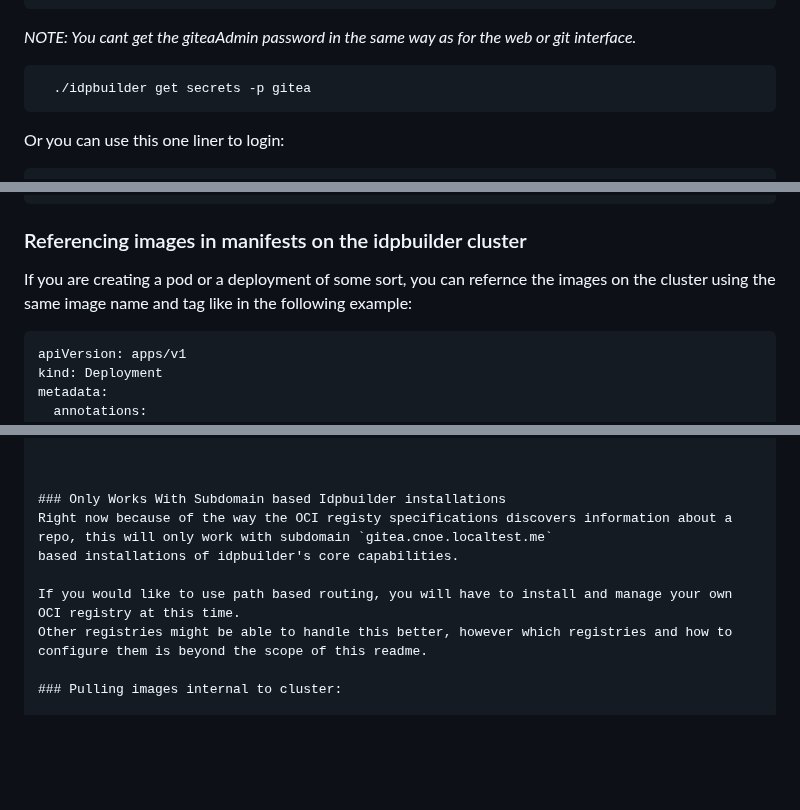
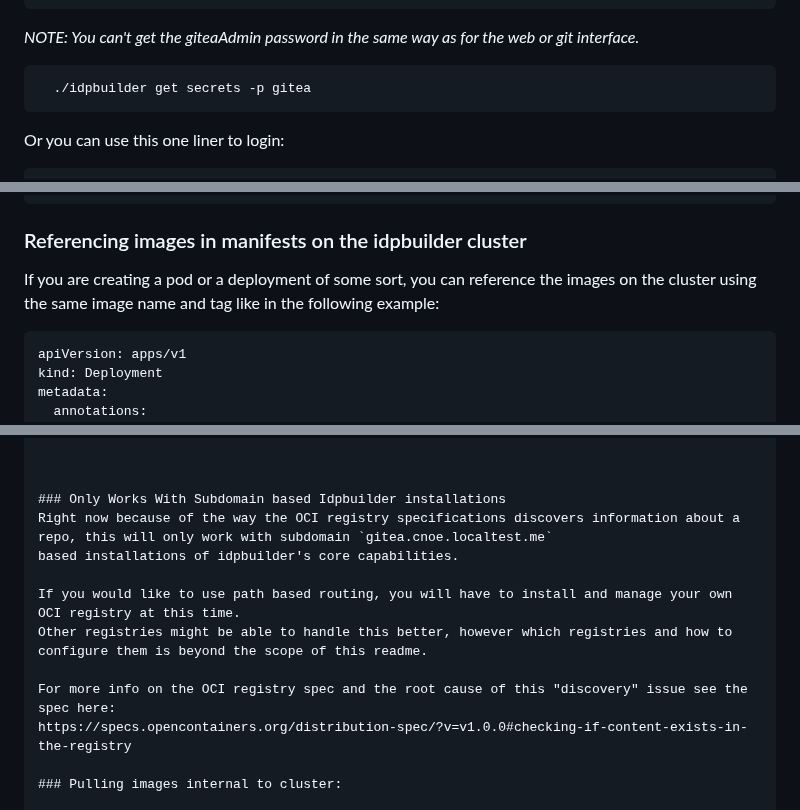
Before and after one commit to cnoe-io/idpbuilder, a Markdown page: README.md, 3 parts joined by grey strips. GitHub-like rendering; blank space fills up the shorter version.

Commit message:
fixed spelling and added oci registry spec info
Signed-off-by: Jesse Sanford <108698+jessesanford@users.noreply.github.com>

````diff
--- a/README.md
+++ b/README.md
@@ -246,7 +246,7 @@ The push refers to repository [gitea.cnoe.localtest.me:8443/giteaadmin/beacon.id
 with-app-fix2: digest: sha256:50dc814b89e22988a69ac23aa7158daa834ab450b38b299e7f7fe17dba0ce992 size: 5566
 ```
 
-*NOTE: You cant get the giteaAdmin password in the same way as for the web or git interface.*
+*NOTE: You can't get the giteaAdmin password in the same way as for the web or git interface.*
 
 ```bash
   ./idpbuilder get secrets -p gitea
@@ -272,7 +272,7 @@ gitea.cnoe.localtest.me:8443/giteaadmin/beacon.idpbuilder:latest
 ```
 
 ### Referencing images in manifests on the idpbuilder cluster
-If you are creating a pod or a deployment of some sort, you can refernce the images on the cluster using the same image name and tag like in the following example:
+If you are creating a pod or a deployment of some sort, you can reference the images on the cluster using the same image name and tag like in the following example:
 
 ```
 apiVersion: apps/v1
@@ -322,11 +322,14 @@ spec:
 
 
 ### Only Works With Subdomain based Idpbuilder installations
-Right now because of the way the OCI registy specifications discovers information about a repo, this will only work with subdomain `gitea.cnoe.localtest.me`
+Right now because of the way the OCI registry specifications discovers information about a repo, this will only work with subdomain `gitea.cnoe.localtest.me`
 based installations of idpbuilder's core capabilities.
 
 If you would like to use path based routing, you will have to install and manage your own OCI registry at this time.
 Other registries might be able to handle this better, however which registries and how to configure them is beyond the scope of this readme.
+
+For more info on the OCI registry spec and the root cause of this "discovery" issue see the spec here:
+https://specs.opencontainers.org/distribution-spec/?v=v1.0.0#checking-if-content-exists-in-the-registry
 
 ### Pulling images internal to cluster:
 
````
